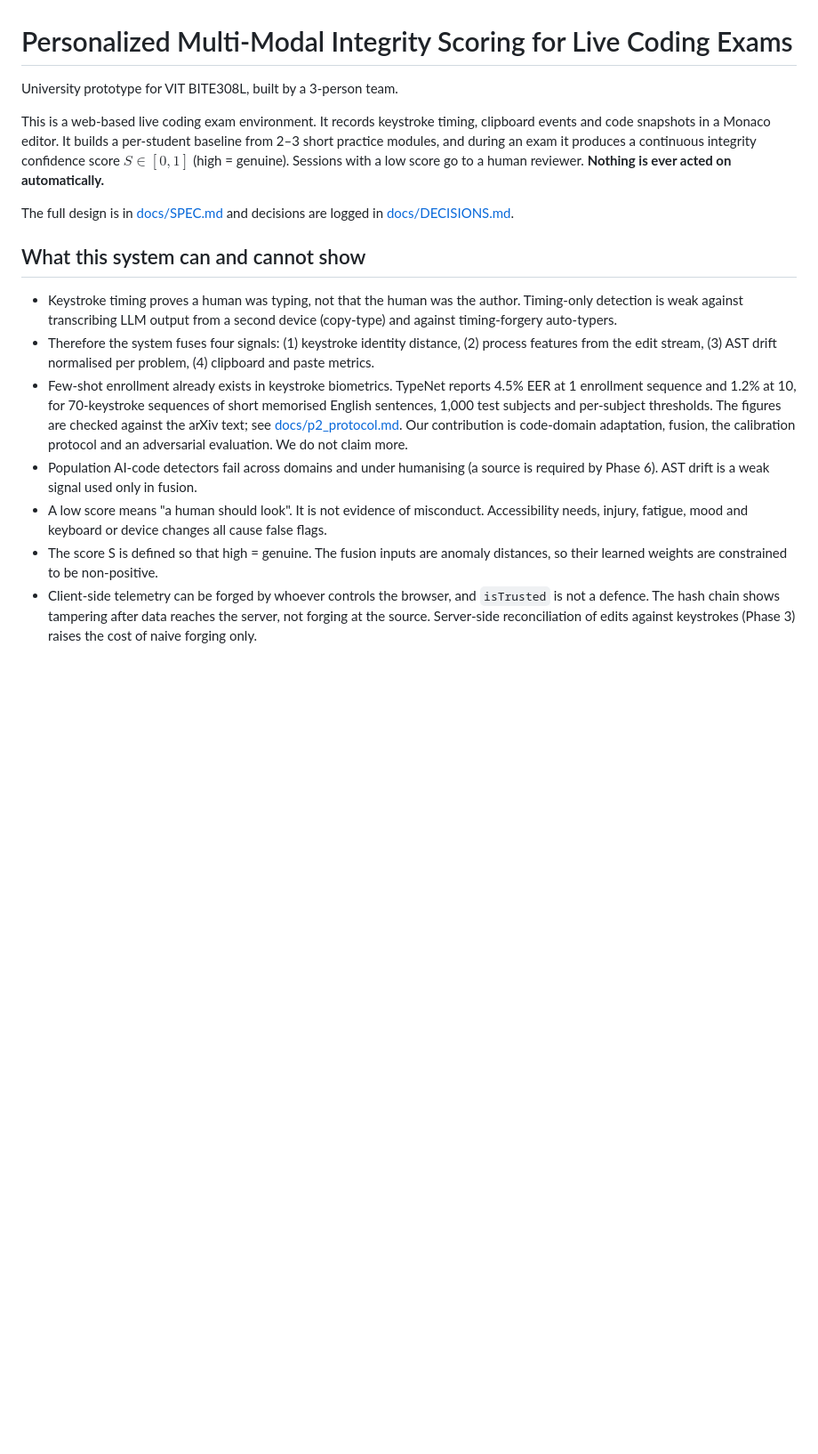
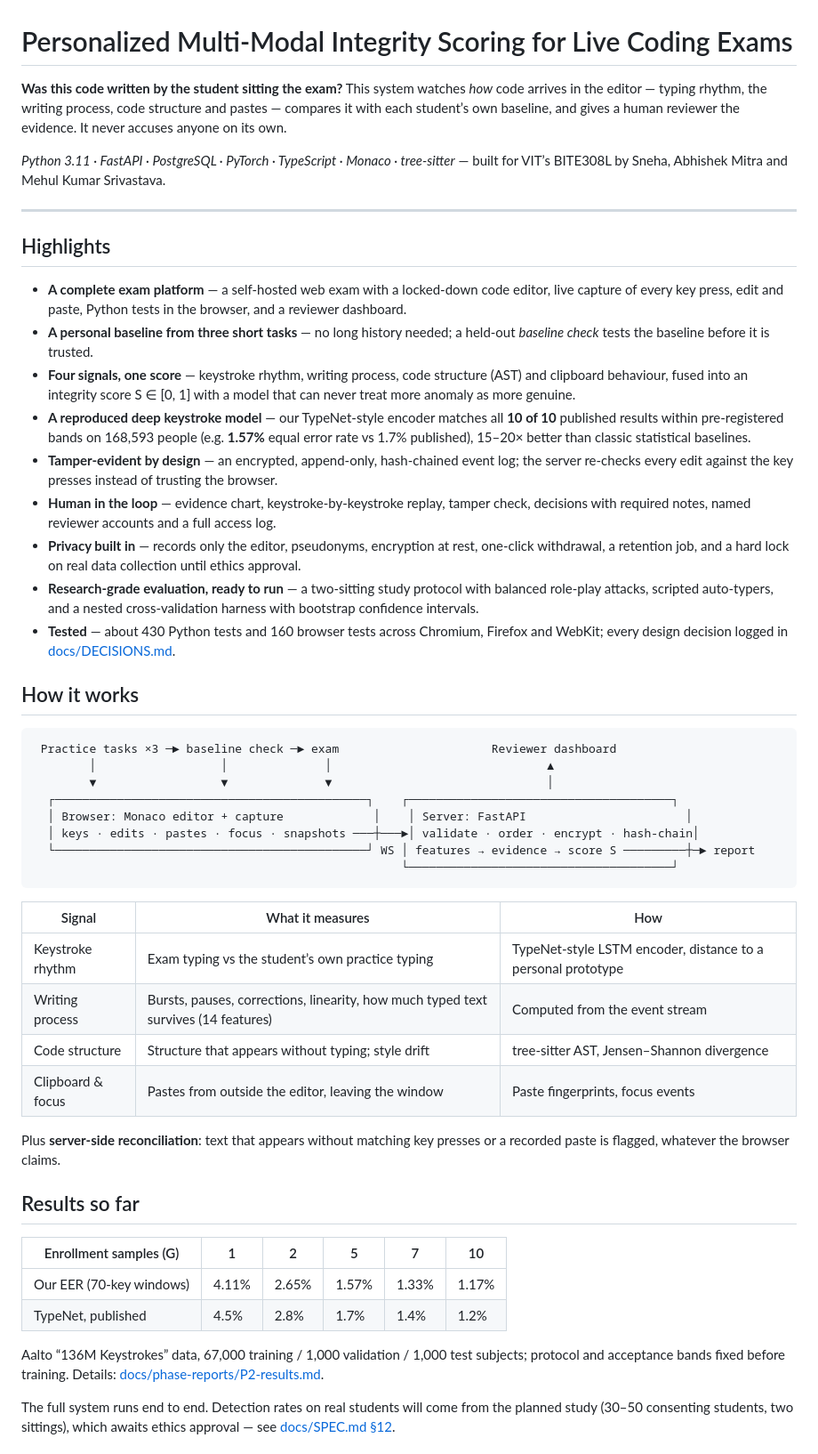
Before and after one commit to abhishekmitraaa/multimodal-integrity-scoring, a Markdown page: README.md, the part around one of its changes. Shown at 89% size. GitHub-like rendering; blank space fills up the shorter version.

Commit message:
docs: README rewritten as a project showcase (accurate claims, quick start, licence: all rights reserved)
Co-Authored-By: Claude Opus 5.5 <noreply@anthropic.com>

````diff
--- a/README.md
+++ b/README.md
@@ -1,36 +1,72 @@
 # Personalized Multi-Modal Integrity Scoring for Live Coding Exams
 
-University prototype for VIT BITE308L, built by a 3-person team.
+**Was this code written by the student sitting the exam?** This system watches *how* code arrives in
+the editor — typing rhythm, the writing process, code structure and pastes — compares it with each
+student’s own baseline, and gives a human reviewer the evidence. It never accuses anyone on its own.
 
-This is a web-based live coding exam environment. It records keystroke timing, clipboard events and
-code snapshots in a Monaco editor. It builds a per-student baseline from 2–3 short practice modules,
-and during an exam it produces a continuous integrity confidence score $S \in [0,1]$ (high =
-genuine). Sessions with a low score go to a human reviewer. **Nothing is ever acted on
-automatically.**
+*Python 3.11 · FastAPI · PostgreSQL · PyTorch · TypeScript · Monaco · tree-sitter* — built for VIT’s
+BITE308L by Sneha, Abhishek Mitra and Mehul Kumar Srivastava.
 
-The full design is in [docs/SPEC.md](docs/SPEC.md) and decisions are logged in
-[docs/DECISIONS.md](docs/DECISIONS.md).
+---
 
-## What this system can and cannot show
+## Highlights
 
-- Keystroke timing proves a human was typing, not that the human was the author. Timing-only
-  detection is weak against transcribing LLM output from a second device (copy-type) and against
-  timing-forgery auto-typers.
-- Therefore the system fuses four signals: (1) keystroke identity distance, (2) process features from
-  the edit stream, (3) AST drift normalised per problem, (4) clipboard and paste metrics.
-- Few-shot enrollment already exists in keystroke biometrics. TypeNet reports 4.5% EER at 1
-  enrollment sequence and 1.2% at 10, for 70-keystroke sequences of short memorised English
-  sentences, 1,000 test subjects and per-subject thresholds. The figures are checked against the
-  arXiv text; see [docs/p2_protocol.md](docs/p2_protocol.md). Our contribution is code-domain
-  adaptation, fusion, the calibration protocol and an adversarial evaluation. We do not claim
-  more.
-- Population AI-code detectors fail across domains and under humanising (a source is required by
-  Phase 6). AST drift is a weak signal used only in fusion.
-- A low score means "a human should look". It is not evidence of misconduct. Accessibility needs,
-  injury, fatigue, mood and keyboard or device changes all cause false flags.
-- The score S is defined so that high = genuine. The fusion inputs are anomaly distances, so their
-  learned weights are constrained to be non-positive.
-- Client-side telemetry can be forged by whoever controls the browser, and `isTrusted` is not a
-  defence. The hash chain shows tampering after data reaches the server, not forging at the source.
-  Server-side reconciliation of edits against keystrokes (Phase 3) raises the cost of naive
-  forging only.
+- **A complete exam platform** — a self-hosted web exam with a locked-down code editor, live capture
+  of every key press, edit and paste, Python tests in the browser, and a reviewer dashboard.
+- **A personal baseline from three short tasks** — no long history needed; a held-out *baseline
+  check* tests the baseline before it is trusted.
+- **Four signals, one score** — keystroke rhythm, writing process, code structure (AST) and
+  clipboard behaviour, fused into an integrity score S ∈ [0, 1] with a model that can never treat
+  more anomaly as more genuine.
+- **A reproduced deep keystroke model** — our TypeNet-style encoder matches all **10 of 10**
+  published results within pre-registered bands on 168,593 people (e.g. **1.57%** equal error rate
+  vs 1.7% published), 15–20× better than classic statistical baselines.
+- **Tamper-evident by design** — an encrypted, append-only, hash-chained event log; the server
+  re-checks every edit against the key presses instead of trusting the browser.
+- **Human in the loop** — evidence chart, keystroke-by-keystroke replay, tamper check, decisions
+  with required notes, named reviewer accounts and a full access log.
+- **Privacy built in** — records only the editor, pseudonyms, encryption at rest, one-click
+  withdrawal, a retention job, and a hard lock on real data collection until ethics approval.
+- **Research-grade evaluation, ready to run** — a two-sitting study protocol with balanced role-play
+  attacks, scripted auto-typers, and a nested cross-validation harness with bootstrap confidence
+  intervals.
+- **Tested** — about 430 Python tests and 160 browser tests across Chromium, Firefox and WebKit;
+  every design decision logged in [docs/DECISIONS.md](docs/DECISIONS.md).
+
+## How it works
+
+```
+ Practice tasks ×3 ─► baseline check ─► exam                      Reviewer dashboard
+        │                  │              │                               ▲
+        ▼                  ▼              ▼                               │
+  ┌─────────────────────────────────────────────┐    ┌──────────────────────────────────────┐
+  │ Browser: Monaco editor + capture             │    │ Server: FastAPI                       │
+  │ keys · edits · pastes · focus · snapshots ───┼───►│ validate · order · encrypt · hash-chain│
+  └─────────────────────────────────────────────┘ WS │ features → evidence → score S ─────────┼─► report
+                                                     └──────────────────────────────────────┘
+```
+
+| Signal | What it measures | How |
+|---|---|---|
+| Keystroke rhythm | Exam typing vs the student’s own practice typing | TypeNet-style LSTM encoder, distance to a personal prototype |
+| Writing process | Bursts, pauses, corrections, linearity, how much typed text survives (14 features) | Computed from the event stream |
+| Code structure | Structure that appears without typing; style drift | tree-sitter AST, Jensen–Shannon divergence |
+| Clipboard & focus | Pastes from outside the editor, leaving the window | Paste fingerprints, focus events |
+
+Plus **server-side reconciliation**: text that appears without matching key presses or a recorded
+paste is flagged, whatever the browser claims.
+
+## Results so far
+
+| Enrollment samples (G) | 1 | 2 | 5 | 7 | 10 |
+|---|---|---|---|---|---|
+| Our EER (70-key windows) | 4.11% | 2.65% | 1.57% | 1.33% | 1.17% |
+| TypeNet, published | 4.5% | 2.8% | 1.7% | 1.4% | 1.2% |
+
+Aalto “136M Keystrokes” data, 67,000 training / 1,000 validation / 1,000 test subjects; protocol and
+acceptance bands fixed before training. Details: [docs/phase-reports/P2-results.md](docs/phase-reports/P2-results.md).
+
+The full system runs end to end. Detection rates on real students will come from the planned study
+(30–50 consenting students, two sittings), which awaits ethics approval — see
+[docs/SPEC.md §12](docs/SPEC.md).
+
````
Also changed, not shown: other parts of README.md (+90 -91 lines).
